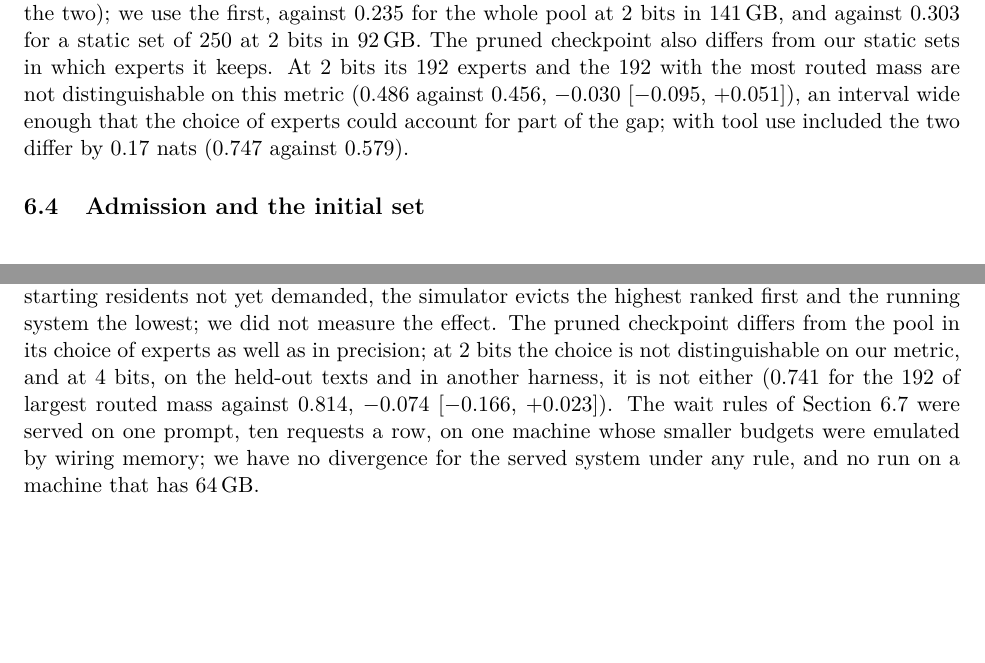
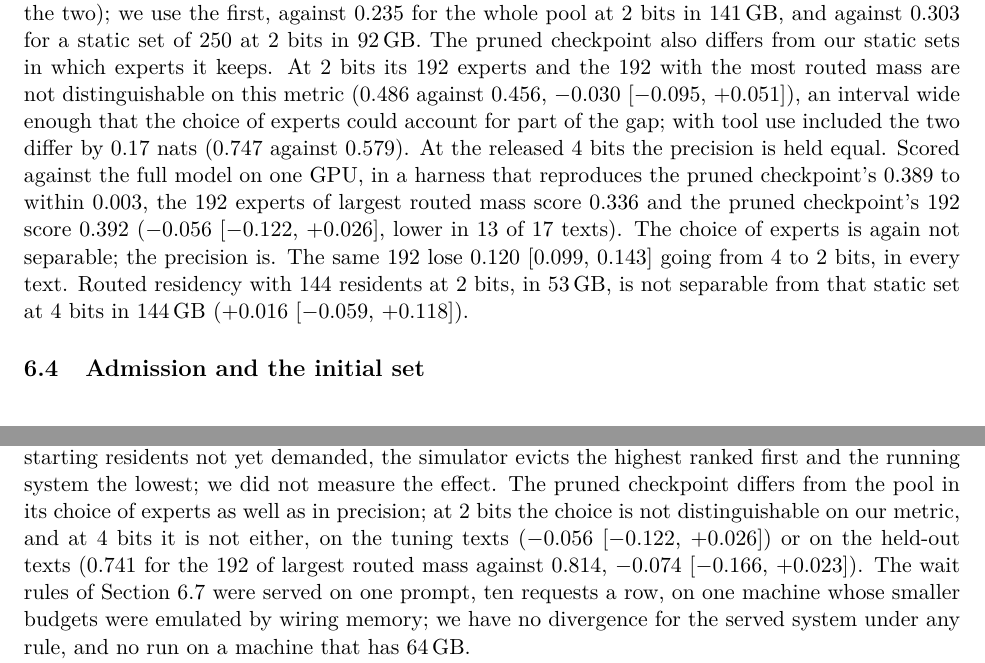
Before and after one commit to jackmaxwil/keep, a LaTeX paper (docs/deepseek-v4-flash/paper/paper.tex): two parts of pages 18 and 27 of 35, joined at a grey line, cut so that both start at the same text, the shorter picture padded with empty space. Compiled offline with pdfLaTeX.

Commit message:
Paper: the 4-bit control. At the released 4 bits the 192 experts of largest routed mass score 0.336 and the pruned checkpoint's 192 score 0.392 (-0.056 [-0.122, +0.026], lower in 13 of 17 texts), in a harness that reproduces the pruned checkpoint's Mac score to 0.003; going from 4 to 2 bits costs the same set 0.120 in every text; routed 144 at 2 bits in 53 GB is not separable from that set at 4 bits in 144 GB. Limitations and OPEN.md follow; the full-model run on one B200 failed on host memory

```diff
--- a/docs/deepseek-v4-flash/paper/paper.tex
+++ b/docs/deepseek-v4-flash/paper/paper.tex
@@ -708,7 +708,7 @@ configuration.
 \paragraph{The opposite allocation.} The pruned checkpoint spends its memory the other way:
 half the pool at 4 bits, in 144\,GB. It scores 0.389 with its 4-bit weights decoded and run through the same computation as our other rows, and 0.393 on its own 4-bit path ($-0.004$ \ci{-0.009}{+0.002} between the two); we use the first, against 0.235 for the whole pool at 2
 bits in 141\,GB, and against 0.303 for a static set of 250 at 2 bits in 92\,GB.
-The pruned checkpoint also differs from our static sets in which experts it keeps. At 2 bits its 192 experts and the 192 with the most routed mass are not distinguishable on this metric (0.486 against 0.456, $-0.030$ \ci{-0.095}{+0.051}), an interval wide enough that the choice of experts could account for part of the gap; with tool use included the two differ by 0.17 nats (0.747 against 0.579).
+The pruned checkpoint also differs from our static sets in which experts it keeps. At 2 bits its 192 experts and the 192 with the most routed mass are not distinguishable on this metric (0.486 against 0.456, $-0.030$ \ci{-0.095}{+0.051}), an interval wide enough that the choice of experts could account for part of the gap; with tool use included the two differ by 0.17 nats (0.747 against 0.579). At the released 4 bits the precision is held equal. Scored against the full model on one GPU, in a harness that reproduces the pruned checkpoint's 0.389 to within 0.003, the 192 experts of largest routed mass score 0.336 and the pruned checkpoint's 192 score 0.392 ($-0.056$ \ci{-0.122}{+0.026}, lower in 13 of 17 texts). The choice of experts is again not separable; the precision is. The same 192 lose 0.120 \ci{0.099}{0.143} going from 4 to 2 bits, in every text. Routed residency with 144 residents at 2 bits, in 53\,GB, is not separable from that static set at 4 bits in 144\,GB ($+0.016$ \ci{-0.059}{+0.118}).
 
 \FloatBarrier
 \subsection{Admission and the initial set}
@@ -1093,7 +1093,7 @@ baseline.
 
 The simulator installs an expert one token after it is demanded and adapts within a prompt;
 the running system does neither, and Section~\ref{sec:serving} prices both differences in the simulator only. Among starting residents not yet demanded, the simulator evicts
-the highest ranked first and the running system the lowest; we did not measure the effect. The pruned checkpoint differs from the pool in its choice of experts as well as in precision; at 2 bits the choice is not distinguishable on our metric, and at 4 bits, on the held-out texts and in another harness, it is not either (0.741 for the 192 of largest routed mass against 0.814, $-0.074$ \ci{-0.166}{+0.023}). The wait rules of Section~\ref{sec:dial} were served on one prompt, ten requests a row, on one machine whose smaller budgets were emulated by wiring memory; we have no divergence for the served system under any rule, and no run on a machine that has 64\,GB.
+the highest ranked first and the running system the lowest; we did not measure the effect. The pruned checkpoint differs from the pool in its choice of experts as well as in precision; at 2 bits the choice is not distinguishable on our metric, and at 4 bits it is not either, on the tuning texts ($-0.056$ \ci{-0.122}{+0.026}) or on the held-out texts (0.741 for the 192 of largest routed mass against 0.814, $-0.074$ \ci{-0.166}{+0.023}). The wait rules of Section~\ref{sec:dial} were served on one prompt, ten requests a row, on one machine whose smaller budgets were emulated by wiring memory; we have no divergence for the served system under any rule, and no run on a machine that has 64\,GB.
 
 The served system is an extension of an existing runtime and not a runtime of its own: our codes, kernels and miss rules are loaded into it at a pinned version, and its server, its support for the model and much of its decode path are its maintainers' work. The serving comparisons are therefore between policies inside one runtime. They do not rank runtimes, and nothing in the policy prevents that runtime, or another, from adopting it.
 
```
Also changed, not shown: docs/deepseek-v4-flash/paper/OPEN.md (+2 -2 lines), docs/deepseek-v4-flash/paper/paper.pdf.
